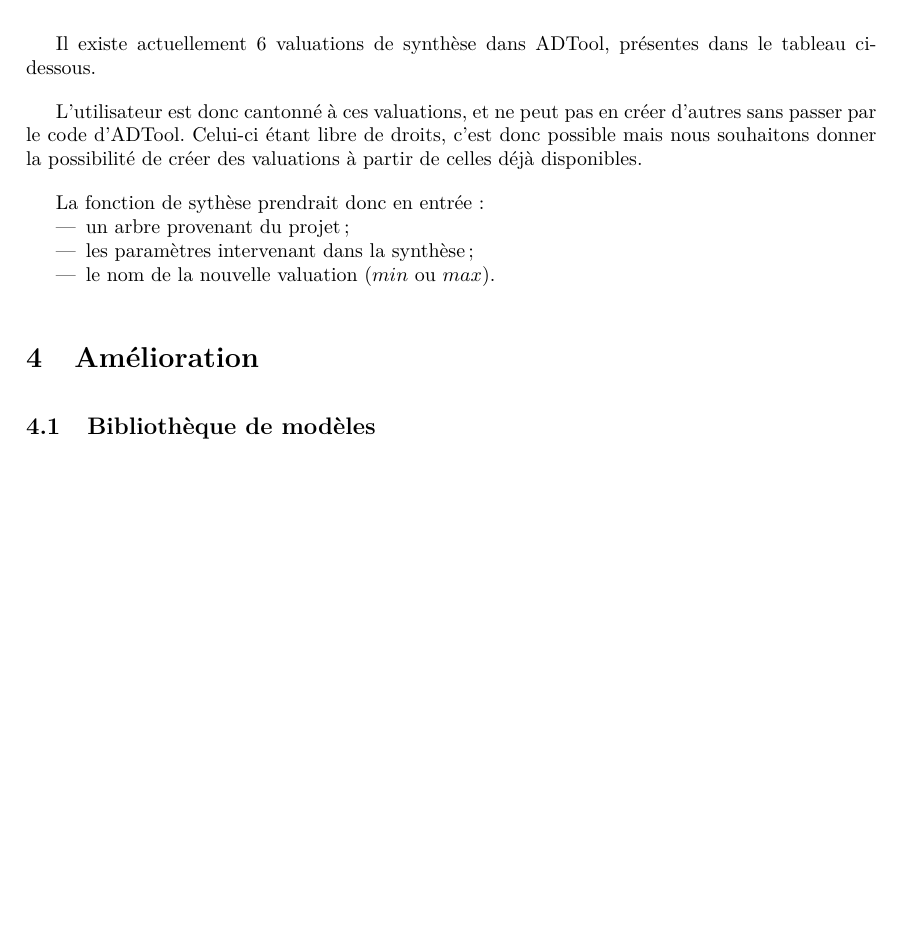
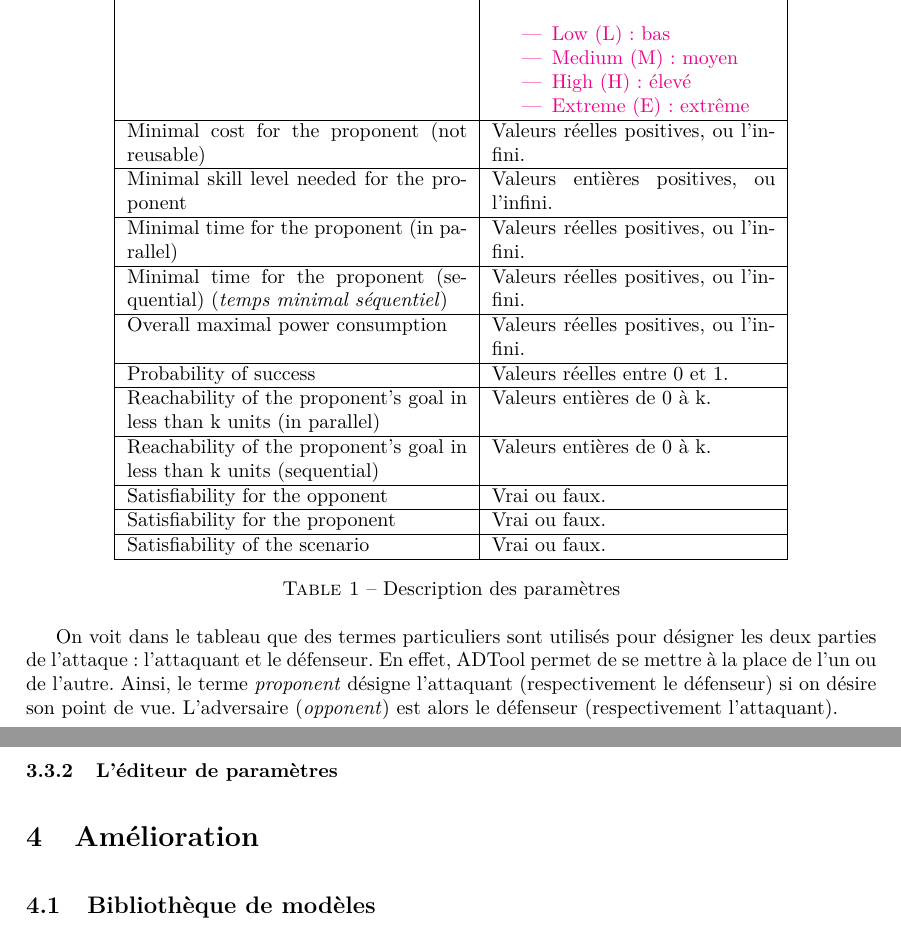
Before and after one commit to HKervadec/korrigolo, a LaTeX document (reports/2 - specification/main.tex, which reads reports/2 - specification/input/nouveaute.tex): part of page 9 of 16 before the commit and two parts of pages 9 and 10 of 16 after it, the two joined at a grey line, cut at the place of the change, the shorter picture padded with empty space. Compiled offline with pdfLaTeX.

Commit message:
Update nouveaute.tex

```diff
--- a/reports/2 - specification/input/nouveaute.tex
+++ b/reports/2 - specification/input/nouveaute.tex
@@ -108,5 +108,3 @@ opti(racine, param, crit):
 		  %\end{itemize}
 
 
-	\subsection{Fonction de synthèse}
-Il existe actuellement 6 valuations de synthèse dans ADTool, présentes dans le tableau ci-dessous.
@@ -118,18 +111,9 @@ Il existe actuellement 6 valuations de synthèse dans ADTool, présentes dans le
-			\label{fig:fonction}
-		\end{figure}
+\subsection{Paramètres de synthèse}
 
-L'utilisateur est donc cantonné à ces valuations, et ne peut pas en créer d'autres sans passer par le code d'ADTool. Celui-ci étant libre de droits, c'est donc possible mais nous souhaitons donner la possibilité de créer des valuations à partir de celles déjà disponibles.
+\subsubsection{Les paramètres de base d'ADTool}
 
-La fonction de sythèse prendrait donc en entrée :
-		\begin{itemize}
-			\item un arbre provenant du projet ;
-			\item les paramètres intervenant dans la synthèse ;
-			\item le nom de la nouvelle valuation ($min$ ou $max$).
-		\end{itemize}
-		%\begin{itemize}
-			%\item (présence préalable de 6 valuations de synthèse définies dans ADTool, et non instanciées par défaut. )
-			%\item décomposition en deux zones : une pour l'édition du nouveau paramètre et de sa fonction, et une pour le rappel des fonctions %déjà existantes.
-			%\item Zone 1 : Présence d’un menu déroulant pour choisir laquelle des 6 valuation de synthèse est à instancier, et d'une zone %textuelle pour écrire la fonction qu'on lui associe. La fonction est une fonction linéaire ou non, et qui prend en paramètres des %valuations de l'arbre déjà définies (dans ADTool ou d'autres fonctions de synthèse). Bouton à coté pour valider la création. Si %echec de la création (fonction non valable, etc.), message d'erreur donné par le guide (avec conseils éventuels).
-			%\item zone 2 : présence en dessous de la zone 1 d’une zone de rappel des fonctions de synthèse déjà instanciées. A coté de chacune %d’entre elles il y a deux boutons : un pour modifier une fonction déjà créée, et un autre pour la supprimer.
-			%\item bouton “actualiser” en haut pour mettre à jour la liste des fonctions. \ldots
-		%\end{itemize}
+ADTool dispose à l'heure actuelle de treize paramètres de base (appelés \textit{domains}), que nous allons présenter succinctement ci-dessous. Nous avons repris les noms (en anglais) qui apparaissent dans le logiciel.
+
+\begin{table*}[!h]
+	\centering
+	\begin{tabular}{|p{6cm}|p{5cm}|}
@@ -135,0 +132,37 @@ La fonction de sythèse prendrait donc en entrée :
+\item Low (L): bas
+\item Medium (M) : moyen
+\item High (H) : élevé
+\item Extreme (E) : extrême
+\end{itemize}
+\\ \hline
+Minimal cost for the proponent (not reusable) &
+Valeurs réelles positives, ou l'infini.\\ \hline
+  Minimal skill level needed for the proponent
+  & Valeurs entières positives, ou l'infini.\\ \hline
+  Minimal time for the proponent (in parallel)
+  & Valeurs réelles positives, ou l'infini.\\ \hline
+  Minimal time for the proponent (sequential) (\textit{temps minimal séquentiel})
+  & Valeurs réelles positives, ou l'infini.\\ \hline
+  Overall maximal power consumption &
+  Valeurs réelles positives, ou l'infini.\\ \hline
+  Probability of success &
+  Valeurs réelles entre 0 et 1.\\ \hline
+  Reachability of the proponent's goal in less than k units (in parallel)
+  & Valeurs entières de 0 à k. \\ \hline
+  Reachability of the proponent's goal in less than k units (sequential)
+  & Valeurs entières de 0 à k. \\ \hline
+  Satisfiability for the opponent
+  & Vrai ou faux. \\ \hline
+  Satisfiability for the proponent
+  & Vrai ou faux. \\ \hline
+  Satisfiability of the scenario
+  & Vrai ou faux. \\
+  \hline
+\end{tabular}
+	\caption{Description des paramètres}
+	\label{tab:DescriptionParam}
+\end{table*}
+
+On voit dans le tableau que des termes particuliers sont utilisés pour désigner les deux parties de l'attaque : l'attaquant et le défenseur. En effet, ADTool permet de se mettre à la place de l'un ou de l'autre. Ainsi, le terme \textit{proponent} désigne l'attaquant (respectivement le défenseur) si on désire son point de vue. L'adversaire (\textit{opponent}) est alors le défenseur (respectivement l'attaquant).
+
+\subsubsection{L'éditeur de paramètres}
```
Also changed, not shown: reports/2 - specification/input/nouveaute.tex (17 more changed lines).
